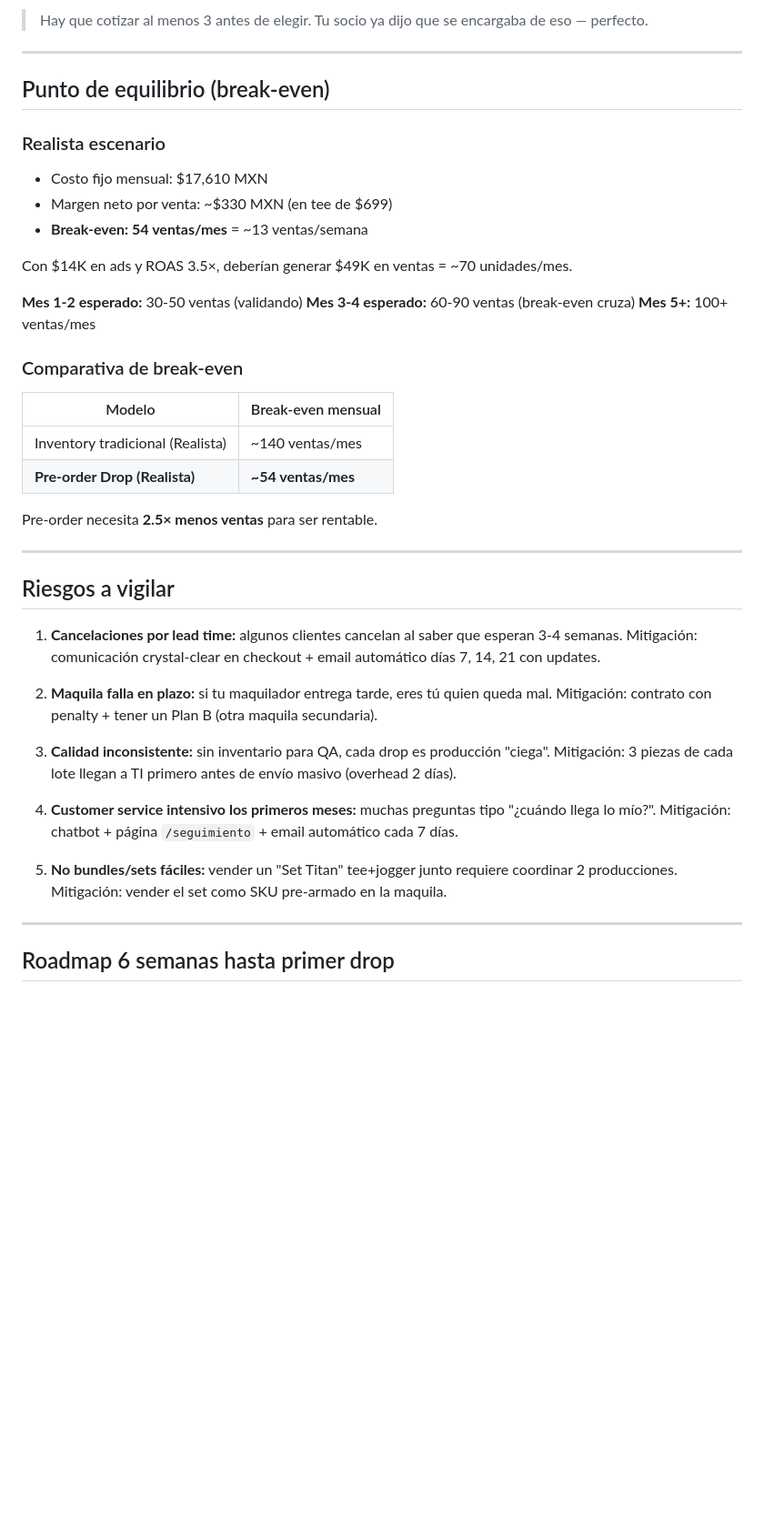
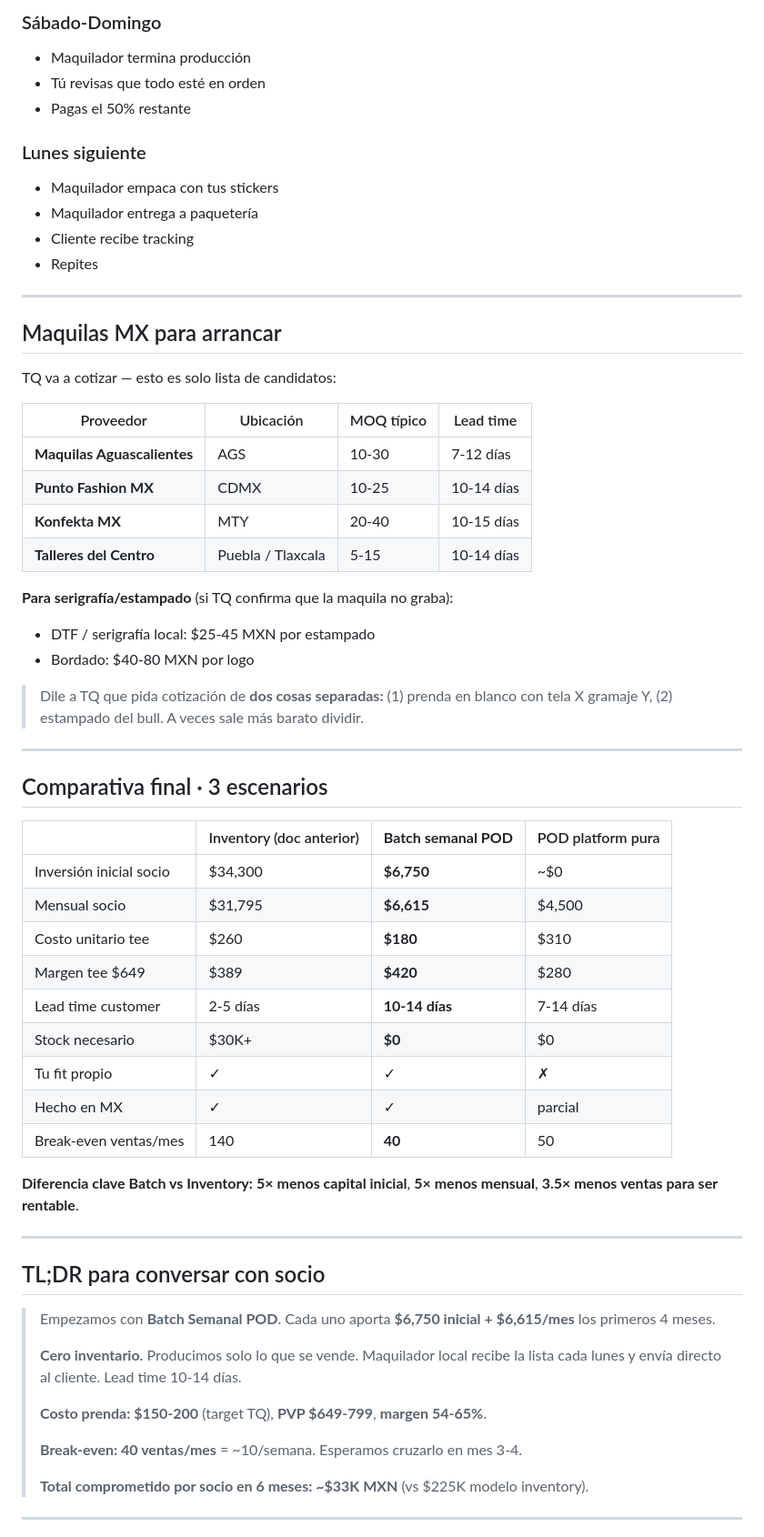
Before and after one commit to iKingRagnar/ShopyFit, a Markdown page: docs/INVERSION_LIGERA_POD.md, the part around one of its changes. Shown at 91% size. Drawn GitHub-style; blank space fills up the shorter version.

```diff
--- a/docs/INVERSION_LIGERA_POD.md
+++ b/docs/INVERSION_LIGERA_POD.md
@@ -176,45 +281,65 @@ Lo crítico **antes de abrir el primer drop**:
 
-> Hay que cotizar al menos 3 antes de elegir. Tu socio ya dijo que se encargaba de eso — perfecto.
+### Sábado-Domingo
+- Maquilador termina producción
+- Tú revisas que todo esté en orden
+- Pagas el 50% restante
+
+### Lunes siguiente
+- Maquilador empaca con tus stickers
+- Maquilador entrega a paquetería
+- Cliente recibe tracking
+- Repites
 
 ---
 
-## Punto de equilibrio (break-even)
+## Maquilas MX para arrancar
 
-### Realista escenario
+TQ va a cotizar — esto es solo lista de candidatos:
 
-- Costo fijo mensual: $17,610 MXN
-- Margen neto por venta: ~$330 MXN (en tee de $699)
-- **Break-even: 54 ventas/mes** = ~13 ventas/semana
+| Proveedor | Ubicación | MOQ típico | Lead time |
+|---|---|---|---|
+| **Maquilas Aguascalientes** | AGS | 10-30 | 7-12 días |
+| **Punto Fashion MX** | CDMX | 10-25 | 10-14 días |
+| **Konfekta MX** | MTY | 20-40 | 10-15 días |
+| **Talleres del Centro** | Puebla / Tlaxcala | 5-15 | 10-14 días |
 
-Con $14K en ads y ROAS 3.5×, deberían generar $49K en ventas = ~70 unidades/mes.
+**Para serigrafía/estampado** (si TQ confirma que la maquila no graba):
+- DTF / serigrafía local: $25-45 MXN por estampado
+- Bordado: $40-80 MXN por logo
 
-**Mes 1-2 esperado:** 30-50 ventas (validando)
-**Mes 3-4 esperado:** 60-90 ventas (break-even cruza)
-**Mes 5+:** 100+ ventas/mes
-
-### Comparativa de break-even
-
-| Modelo | Break-even mensual |
-|---|---|
-| Inventory tradicional (Realista) | ~140 ventas/mes |
-| **Pre-order Drop (Realista)** | **~54 ventas/mes** |
-
-Pre-order necesita **2.5× menos ventas** para ser rentable.
+> Dile a TQ que pida cotización de **dos cosas separadas:** (1) prenda en blanco con tela X gramaje Y, (2) estampado del bull. A veces sale más barato dividir.
 
 ---
 
-## Riesgos a vigilar
+## Comparativa final · 3 escenarios
 
-1. **Cancelaciones por lead time:** algunos clientes cancelan al saber que esperan 3-4 semanas. Mitigación: comunicación crystal-clear en checkout + email automático días 7, 14, 21 con updates.
+| | Inventory (doc anterior) | **Batch semanal POD** | POD platform pura |
+|---|---|---|---|
+| Inversión inicial socio | $34,300 | **$6,750** | ~$0 |
+| Mensual socio | $31,795 | **$6,615** | $4,500 |
+| Costo unitario tee | $260 | **$180** | $310 |
+| Margen tee $649 | $389 | **$420** | $280 |
+| Lead time customer | 2-5 días | **10-14 días** | 7-14 días |
+| Stock necesario | $30K+ | **$0** | $0 |
+| Tu fit propio | ✓ | ✓ | ✗ |
+| Hecho en MX | ✓ | ✓ | parcial |
+| Break-even ventas/mes | 140 | **40** | 50 |
 
-2. **Maquila falla en plazo:** si tu maquilador entrega tarde, eres tú quien queda mal. Mitigación: contrato con penalty + tener un Plan B (otra maquila secundaria).
-
-3. **Calidad inconsistente:** sin inventario para QA, cada drop es producción "ciega". Mitigación: 3 piezas de cada lote llegan a TI primero antes de envío masivo (overhead 2 días).
-
-4. **Customer service intensivo los primeros meses:** muchas preguntas tipo "¿cuándo llega lo mío?". Mitigación: chatbot + página `/seguimiento` + email automático cada 7 días.
-
-5. **No bundles/sets fáciles:** vender un "Set Titan" tee+jogger junto requiere coordinar 2 producciones. Mitigación: vender el set como SKU pre-armado en la maquila.
+**Diferencia clave Batch vs Inventory:** **5× menos capital inicial**, **5× menos mensual**, **3.5× menos ventas para ser rentable**.
 
 ---
 
-## Roadmap 6 semanas hasta primer drop
+## TL;DR para conversar con socio
+
+> Empezamos con **Batch Semanal POD**. Cada uno aporta **$6,750 inicial + $6,615/mes** los primeros 4 meses.
+>
+> **Cero inventario.** Producimos solo lo que se vende. Maquilador local recibe la lista cada lunes y envía directo al cliente. Lead time 10-14 días.
+>
+> **Costo prenda: $150-200** (target TQ), **PVP $649-799**, **margen 54-65%**.
+>
+> **Break-even: 40 ventas/mes** = ~10/semana. Esperamos cruzarlo en mes 3-4.
+>
+> **Total comprometido por socio en 6 meses: ~$33K MXN** (vs $225K modelo inventory).
+
+---
+
```
Also changed, not shown: other parts of docs/INVERSION_LIGERA_POD.md (+272 -134 lines).
